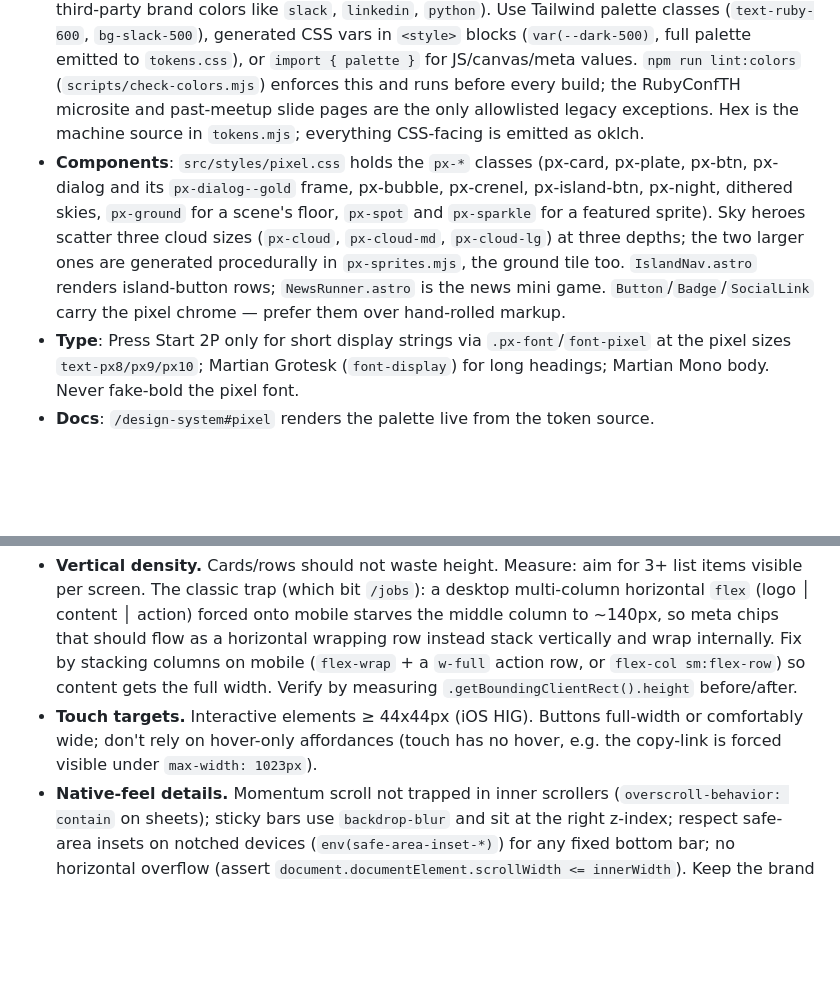
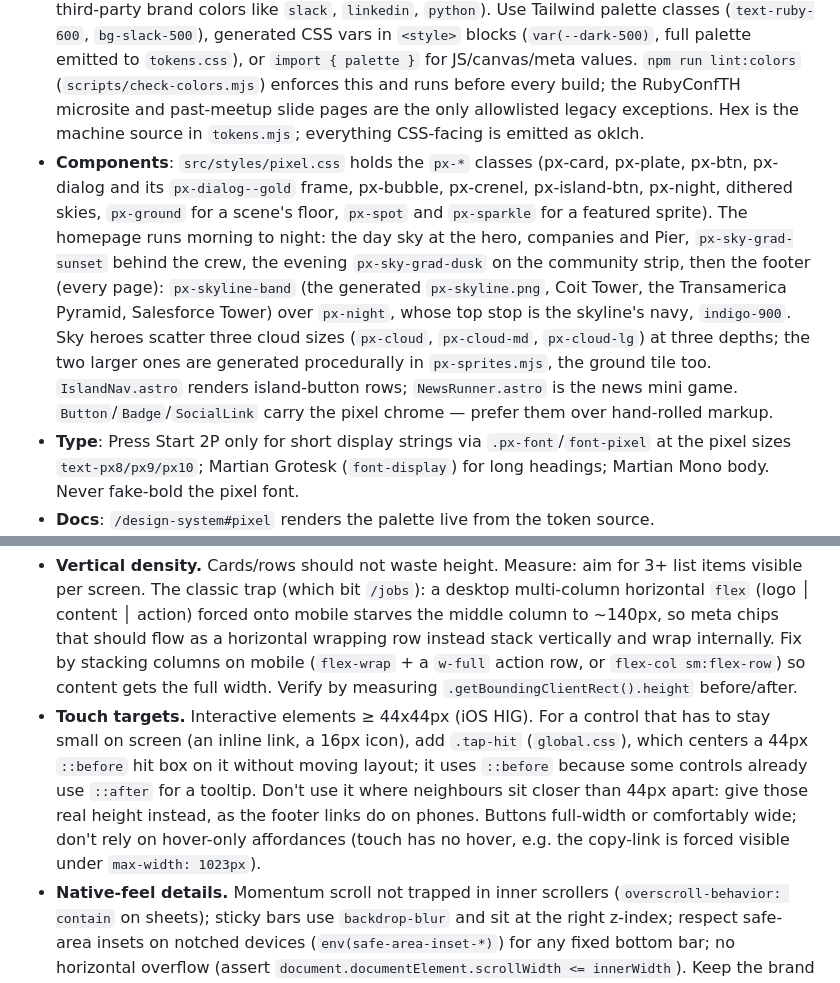
Before and after one commit to irinanazarova/sfrubycom, a Markdown page: CLAUDE.md, 2 parts joined by grey strips. GitHub-like rendering; blank space fills up the shorter version.

Commit message:
CLAUDE.md: document the schedule day tabs and live state, fighter talks, the day-to-night sky and tap-hit

```diff
--- a/CLAUDE.md
+++ b/CLAUDE.md
@@ -98,7 +98,7 @@ The visual language derives from the pixel logo (`public/logo8bit.png`).
 
 - **Tokens**: `src/design/tokens.mjs` is the single source of truth (palette, pixel type sizes, sky ramps, sprite legend). Consumed by `tailwind.config.mjs` and the generator scripts. After editing run `node scripts/sync-tokens.mjs && node scripts/px-gradients.mjs && node scripts/px-sprites.mjs` — never edit `src/styles/tokens.css` (generated) or the `public/px-*.png` assets by hand. The committed `px-*.png` files are losslessly recompressed (about half the bytes ImageMagick writes by default, same pixels); both generators shell out to plain `magick tmp public/<name>.png`, so re-running one inflates its own outputs again. Re-run the optimizer afterwards, or pass `-define png:compression-level=9 -strip`, which recovers most of it.
 - **No raw hex outside the registry**: every color must be registered in `tokens.mjs` (including third-party brand colors like `slack`, `linkedin`, `python`). Use Tailwind palette classes (`text-ruby-600`, `bg-slack-500`), generated CSS vars in `<style>` blocks (`var(--dark-500)`, full palette emitted to `tokens.css`), or `import { palette }` for JS/canvas/meta values. `npm run lint:colors` (`scripts/check-colors.mjs`) enforces this and runs before every build; the RubyConfTH microsite and past-meetup slide pages are the only allowlisted legacy exceptions. Hex is the machine source in `tokens.mjs`; everything CSS-facing is emitted as oklch.
-- **Components**: `src/styles/pixel.css` holds the `px-*` classes (px-card, px-plate, px-btn, px-dialog and its `px-dialog--gold` frame, px-bubble, px-crenel, px-island-btn, px-night, dithered skies, `px-ground` for a scene's floor, `px-spot` and `px-sparkle` for a featured sprite). Sky heroes scatter three cloud sizes (`px-cloud`, `px-cloud-md`, `px-cloud-lg`) at three depths; the two larger ones are generated procedurally in `px-sprites.mjs`, the ground tile too. `IslandNav.astro` renders island-button rows; `NewsRunner.astro` is the news mini game. `Button`/`Badge`/`SocialLink` carry the pixel chrome — prefer them over hand-rolled markup.
+- **Components**: `src/styles/pixel.css` holds the `px-*` classes (px-card, px-plate, px-btn, px-dialog and its `px-dialog--gold` frame, px-bubble, px-crenel, px-island-btn, px-night, dithered skies, `px-ground` for a scene's floor, `px-spot` and `px-sparkle` for a featured sprite). The homepage runs morning to night: the day sky at the hero, companies and Pier, `px-sky-grad-sunset` behind the crew, the evening `px-sky-grad-dusk` on the community strip, then the footer (every page): `px-skyline-band` (the generated `px-skyline.png`, Coit Tower, the Transamerica Pyramid, Salesforce Tower) over `px-night`, whose top stop is the skyline's navy, `indigo-900`. Sky heroes scatter three cloud sizes (`px-cloud`, `px-cloud-md`, `px-cloud-lg`) at three depths; the two larger ones are generated procedurally in `px-sprites.mjs`, the ground tile too. `IslandNav.astro` renders island-button rows; `NewsRunner.astro` is the news mini game. `Button`/`Badge`/`SocialLink` carry the pixel chrome — prefer them over hand-rolled markup.
 - **Type**: Press Start 2P only for short display strings via `.px-font`/`font-pixel` at the pixel sizes `text-px8/px9/px10`; Martian Grotesk (`font-display`) for long headings; Martian Mono body. Never fake-bold the pixel font.
 - **Docs**: `/design-system#pixel` renders the palette live from the token source.
 
@@ -207,7 +207,7 @@ Most of our traffic is mobile, and the site should feel like a native iOS app, n
 After changing any card, list, or content layout, review it with Playwright MCP at 390x844 against this checklist:
 
 - **Vertical density.** Cards/rows should not waste height. Measure: aim for 3+ list items visible per screen. The classic trap (which bit `/jobs`): a desktop multi-column horizontal `flex` (logo │ content │ action) forced onto mobile starves the middle column to ~140px, so meta chips that should flow as a horizontal wrapping row instead stack vertically and wrap internally. Fix by stacking columns on mobile (`flex-wrap` + a `w-full` action row, or `flex-col sm:flex-row`) so content gets the full width. Verify by measuring `.getBoundingClientRect().height` before/after.
-- **Touch targets.** Interactive elements ≥ 44x44px (iOS HIG). Buttons full-width or comfortably wide; don't rely on hover-only affordances (touch has no hover, e.g. the copy-link is forced visible under `max-width: 1023px`).
+- **Touch targets.** Interactive elements ≥ 44x44px (iOS HIG). For a control that has to stay small on screen (an inline link, a 16px icon), add `.tap-hit` (`global.css`), which centers a 44px `::before` hit box on it without moving layout; it uses `::before` because some controls already use `::after` for a tooltip. Don't use it where neighbours sit closer than 44px apart: give those real height instead, as the footer links do on phones. Buttons full-width or comfortably wide; don't rely on hover-only affordances (touch has no hover, e.g. the copy-link is forced visible under `max-width: 1023px`).
 - **Native-feel details.** Momentum scroll not trapped in inner scrollers (`overscroll-behavior: contain` on sheets); sticky bars use `backdrop-blur` and sit at the right z-index; respect safe-area insets on notched devices (`env(safe-area-inset-*)`) for any fixed bottom bar; no horizontal overflow (assert `document.documentElement.scrollWidth <= innerWidth`). Keep the brand fonts (Martian Grotesk/Mono); don't swap to a system stack.
 - **Tap feedback.** Primary actions give a pressed state (use the global `.tap-press` helper, which only fires on `(hover: none)` touch devices). The global tap-highlight flash is already suppressed in `global.css`.
 - **No layout shift / starved text.** Titles shouldn't wrap to 3+ lines from a squeezed column; long values (salary, location) shouldn't break mid-word.
```
Also changed, not shown: other parts of CLAUDE.md (+2 -2 lines).
